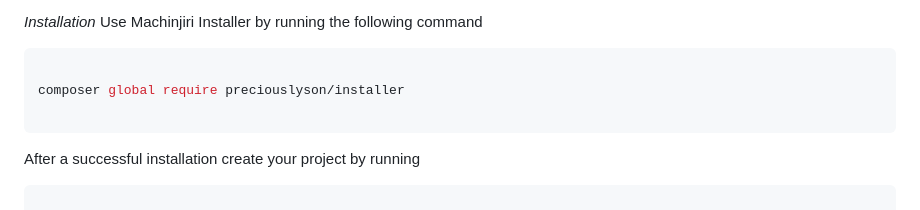
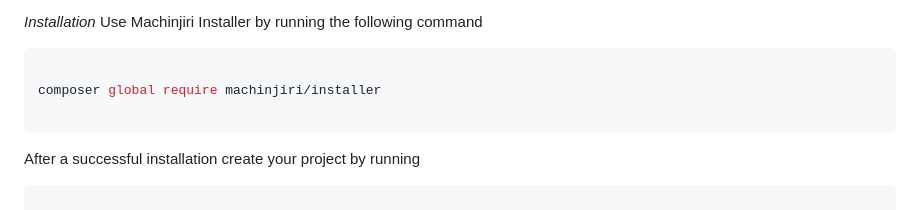
Before and after one commit to preciouslyson/machinjiri, a Markdown page: README.md, the part around the change. GitHub-like rendering.

Commit message:
Update installer command in README

````diff
--- a/README.md
+++ b/README.md
@@ -67,7 +67,7 @@ Use Machinjiri Installer by running the following command
 
 ```bash
 
-composer global require preciouslyson/installer
+composer global require machinjiri/installer
 
 ```
 After a successful installation create your project by running
````
